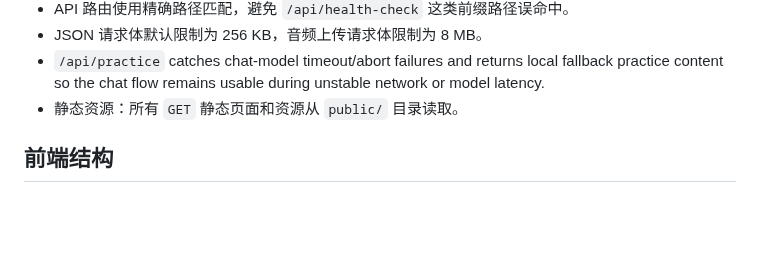
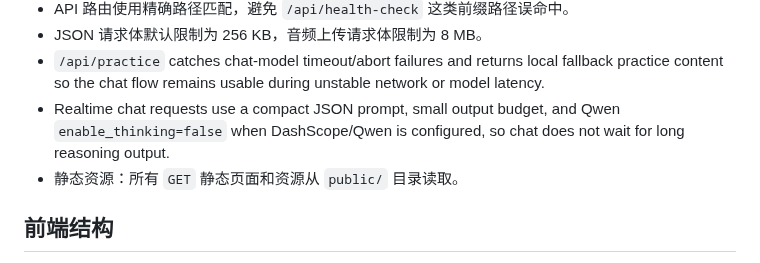
Before and after one commit to q547113058-max/chinese-speaking-web, a Markdown page: docs/PROJECT.md, the part around the change. GitHub-like rendering; blank space fills up the shorter version.

Commit message:
fix: speed up qwen chat replies

```diff
--- a/docs/PROJECT.md
+++ b/docs/PROJECT.md
@@ -54,6 +54,7 @@ chinese-speaking-web/
 - API 路由使用精确路径匹配，避免 `/api/health-check` 这类前缀路径误命中。
 - JSON 请求体默认限制为 256 KB，音频上传请求体限制为 8 MB。
 - `/api/practice` catches chat-model timeout/abort failures and returns local fallback practice content so the chat flow remains usable during unstable network or model latency.
+- Realtime chat requests use a compact JSON prompt, small output budget, and Qwen `enable_thinking=false` when DashScope/Qwen is configured, so chat does not wait for long reasoning output.
 - 静态资源：所有 `GET` 静态页面和资源从 `public/` 目录读取。
 
 ## 前端结构
```
